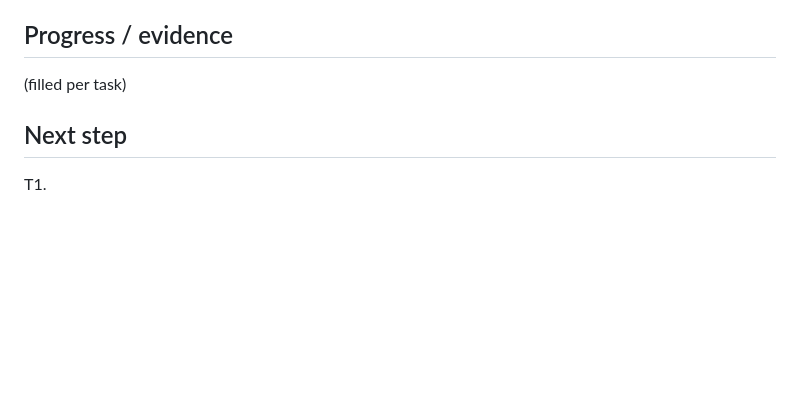
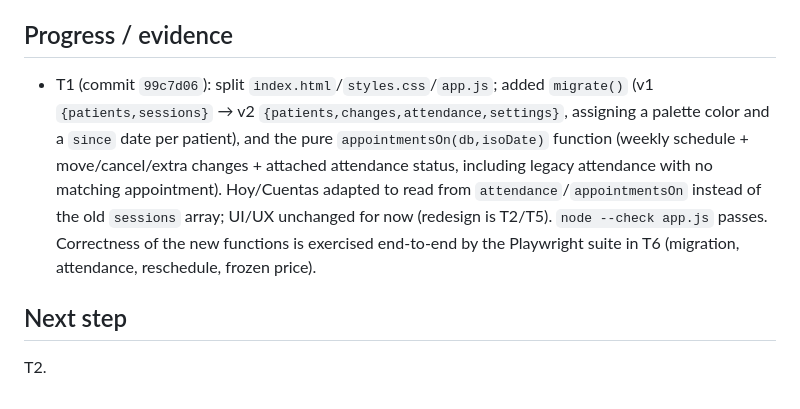
Before and after one commit to becodeb/consultorio, a Markdown page: odd/tasks/voz-y-calendario.md, the part around one of its changes. Rendered like a GitHub page; blank space fills up the shorter version.

Commit message:
docs: record T1 progress in feature doc

```diff
--- a/odd/tasks/voz-y-calendario.md
+++ b/odd/tasks/voz-y-calendario.md
@@ -67,8 +67,16 @@ Route: delegated direct — one writer (writer trigger: 2+ non-trivial files).
 
 ## Progress / evidence
 
-(filled per task)
+- T1 (commit `99c7d06`): split `index.html`/`styles.css`/`app.js`; added `migrate()`
+  (v1 `{patients,sessions}` → v2 `{patients,changes,attendance,settings}`, assigning a
+  palette color and a `since` date per patient), and the pure `appointmentsOn(db,isoDate)`
+  function (weekly schedule + move/cancel/extra changes + attached attendance status,
+  including legacy attendance with no matching appointment). Hoy/Cuentas adapted to read
+  from `attendance`/`appointmentsOn` instead of the old `sessions` array; UI/UX unchanged
+  for now (redesign is T2/T5). `node --check app.js` passes. Correctness of the new
+  functions is exercised end-to-end by the Playwright suite in T6 (migration, attendance,
+  reschedule, frozen price).
 
 ## Next step
 
-T1.
+T2.
```
Also changed, not shown: other parts of odd/tasks/voz-y-calendario.md (+1 -1 lines).
